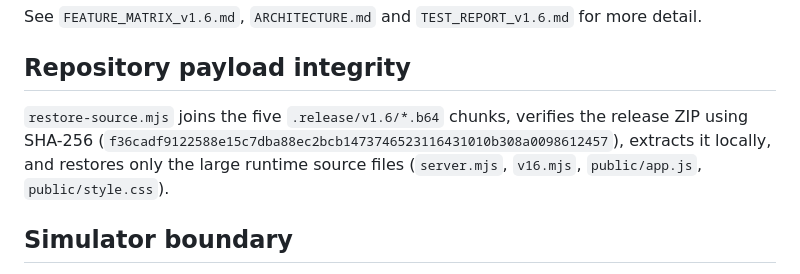
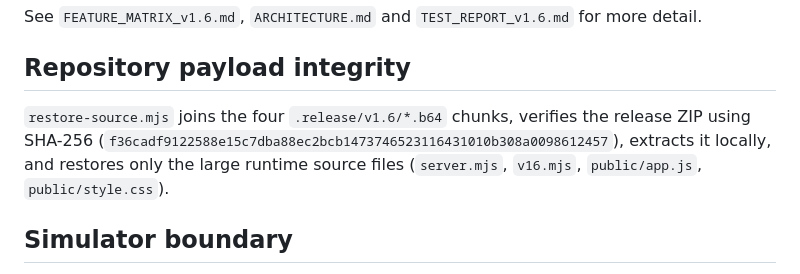
Before and after one commit to navindusasmitha/-Crakbit-Bank, a Markdown page: README.md, the part around the change. GitHub-like rendering.

Commit message:
Correct v1.6 payload documentation

```diff
--- a/README.md
+++ b/README.md
@@ -69,7 +69,7 @@ See `FEATURE_MATRIX_v1.6.md`, `ARCHITECTURE.md` and `TEST_REPORT_v1.6.md` for mo
 
 ## Repository payload integrity
 
-`restore-source.mjs` joins the five `.release/v1.6/*.b64` chunks, verifies the release ZIP using SHA-256 (`f36cadf9122588e15c7dba88ec2bcb1473746523116431010b308a0098612457`), extracts it locally, and restores only the large runtime source files (`server.mjs`, `v16.mjs`, `public/app.js`, `public/style.css`).
+`restore-source.mjs` joins the four `.release/v1.6/*.b64` chunks, verifies the release ZIP using SHA-256 (`f36cadf9122588e15c7dba88ec2bcb1473746523116431010b308a0098612457`), extracts it locally, and restores only the large runtime source files (`server.mjs`, `v16.mjs`, `public/app.js`, `public/style.css`).
 
 ## Simulator boundary
 
```
